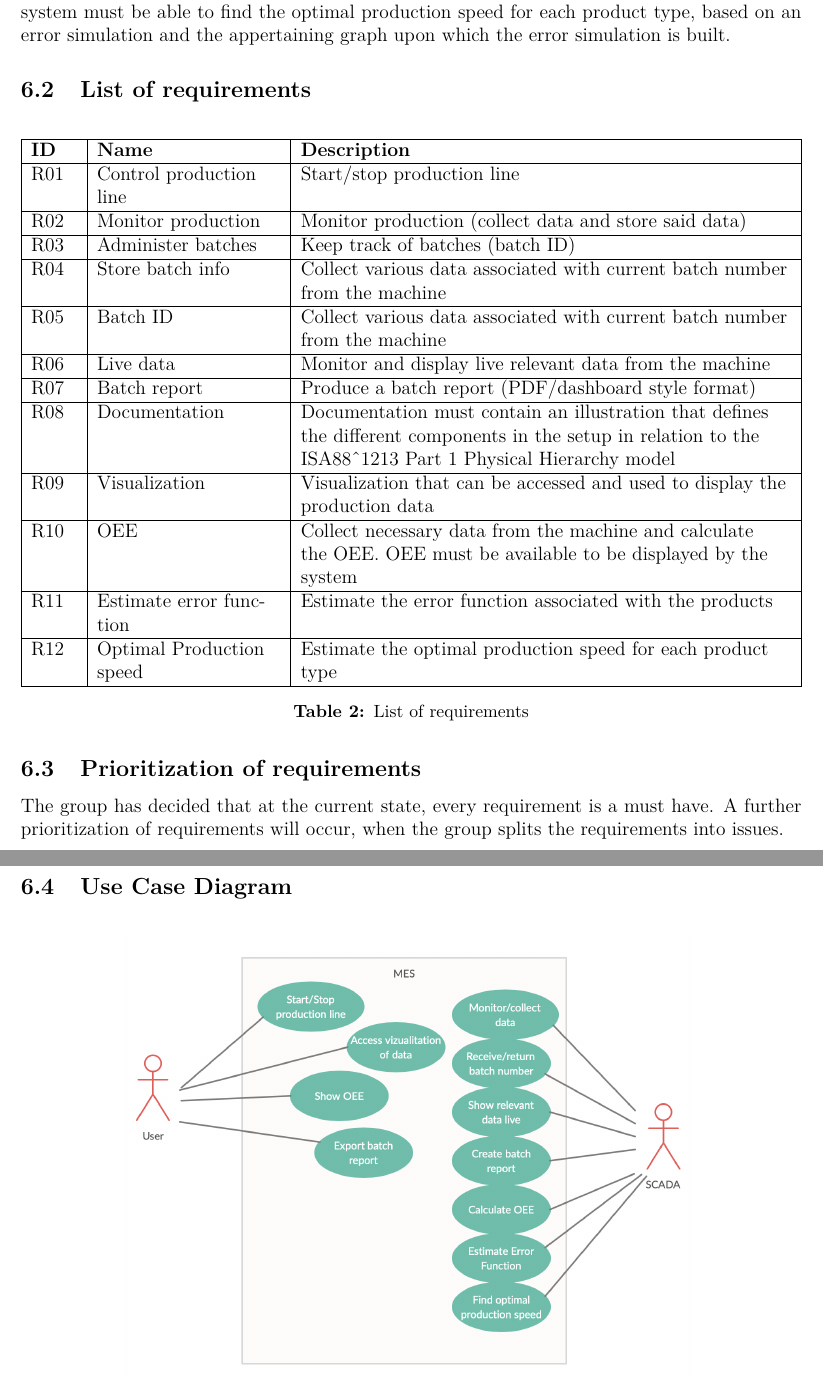
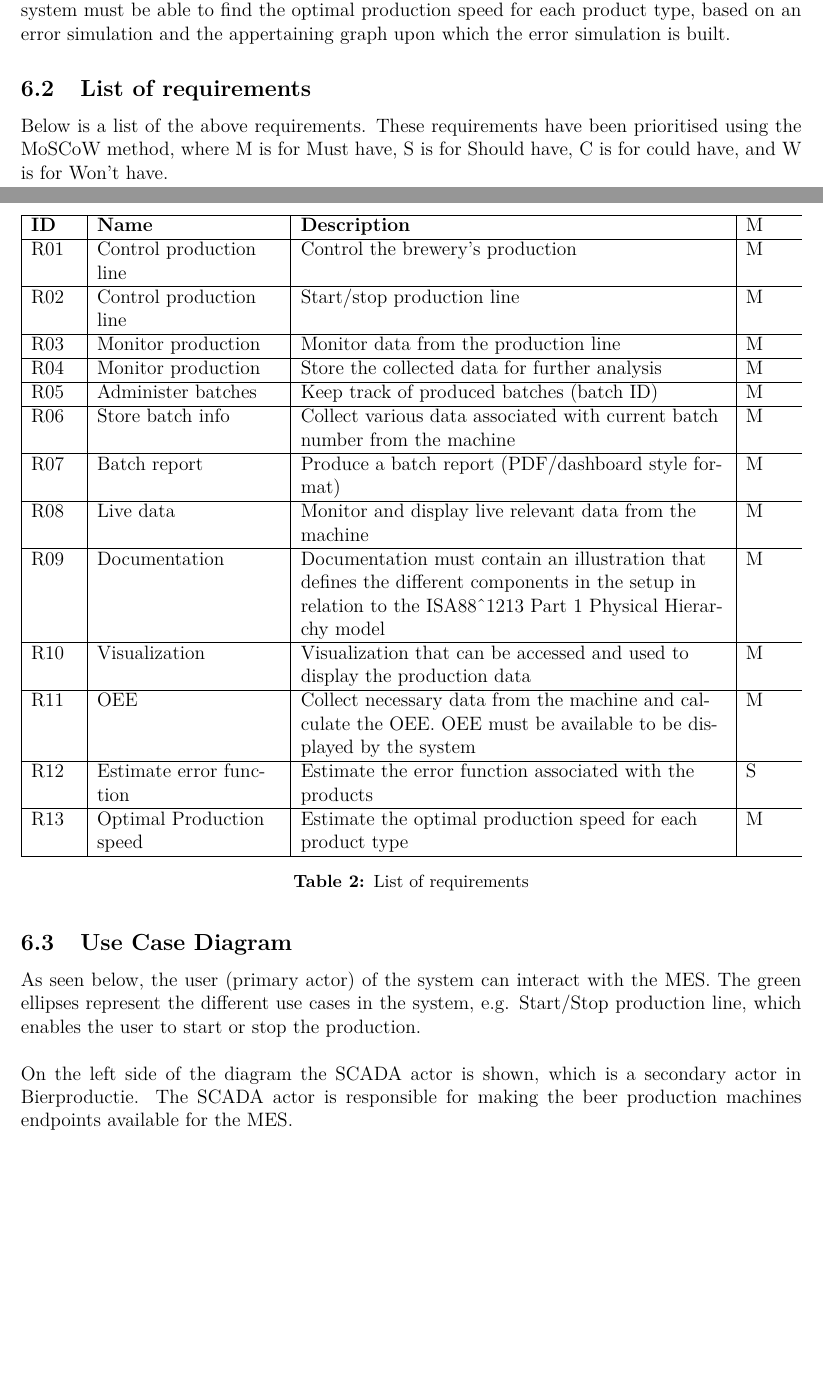
Before and after one commit to bierproductie/management, a LaTeX document (project_proposal/report.tex, which reads project_proposal/tex/mainpage.tex): two parts of pages 5 and 6 of 10 before the commit and two parts of pages 5 and 6 of 11 after it, joined at a grey line, cut so that both start at the same text, the shorter picture padded with empty space. Compiled offline with pdfLaTeX.

Commit message:
Review Criteria
Objectives, Initial Requirements Analysis, and Use Case Diagram

```diff
--- a/project_proposal/tex/mainpage.tex
+++ b/project_proposal/tex/mainpage.tex
@@ -108,45 +108,56 @@ The system must be able to estimate the error function associated with the diffe
 The system must be able to find the optimal production speed for each product type, based on an error simulation and the appertaining graph upon which the error simulation is built.
 
 \subsection{List of requirements}
+Below is a list of the above requirements. These requirements have been
+prioritised using the MoSCoW method, where M is for Must have, S is for
+Should have, C is for could have, and W is for Won't have.
+
 \begin{table}[H]
-    \begin{tabularx}{\textwidth}{|>{\RaggedRight}p{1cm}|>{\RaggedRight}p{4cm}|>{\RaggedRight}X|}
+    \begin{tabularx}{\textwidth}{|>{\RaggedRight}p{1cm}|>{\RaggedRight}p{4cm}|>{\RaggedRight}X|>{\RaggedRight}p{1cm}}
         \hline
-        \textbf{ID} & \textbf{Name} & \textbf{Description} \\
+        \textbf{ID} & \textbf{Name} & \textbf{Description} & M \\
         \hline
-        R01 & Control production line & Start/stop production line \\
+        R01 & Control production line & Control the brewery's production & M \\
         \hline
-        R02 & Monitor production & Monitor production (collect data and store said data) \\
+        R02 & Control production line & Start/stop production line & M \\
         \hline
-        R03 & Administer batches & Keep track of batches (batch ID) \\
+        R03 & Monitor production & Monitor data from the production line & M \\
         \hline
-        R04 & Store batch info & Collect various data associated with current batch number from the machine \\
+        R04 & Monitor production & Store the collected data for further analysis & M \\
         \hline
-        R05 & Batch ID &Collect various data associated with current batch number from the machine \\
+        R05 & Administer batches & Keep track of produced batches (batch ID) & M \\
         \hline
-        R06 & Live data & Monitor and display live relevant data from the machine \\
+        R06 & Store batch info & Collect various data associated with current batch number from the machine & M \\
         \hline
-        R07 & Batch report & Produce a batch report (PDF/dashboard style format) \\
+        R07 & Batch report & Produce a batch report (PDF/dashboard style format) & M \\
         \hline
-        R08 & Documentation & Documentation must contain an illustration that defines the different components in the setup in relation to the ISA88\^{}1213 Part 1 Physical Hierarchy model 	\\
+        R08 & Live data & Monitor and display live relevant data from the machine & M \\
         \hline
-        R09 & Visualization & Visualization that can be accessed and used to display the production data                                                                                  	\\
+        R09 & Documentation & Documentation must contain an illustration that defines the different components in the setup in relation to the ISA88\^{}1213 Part 1 Physical Hierarchy model & M \\
         \hline
-        R10 & OEE & Collect necessary data from the machine and calculate the OEE. OEE must be available to be displayed by the system                                          	\\
+        R10 & Visualization & Visualization that can be accessed and used to display the production data & M \\
         \hline
-        R11 & Estimate error function  	& Estimate the error function associated with the products                                                                                                    	\\
+        R11 & OEE & Collect necessary data from the machine and calculate the OEE. OEE must be available to be displayed by the system & M \\
         \hline
-        R12 & Optimal Production speed 	& Estimate the optimal production speed for each product type                                                                                                 	\\
+        R12 & Estimate error function & Estimate the error function associated with the products & S \\
+        \hline
+        R13 & Optimal Production speed & Estimate the optimal production speed for each product type & M \\
         \hline
     \end{tabularx}
     \caption{List of requirements}
     \label{table:Requirements}
 \end{table}
 
-\subsection{Prioritization of requirements}
-The group has decided that at the current state, every requirement is a must have.
-A further prioritization of requirements will occur, when the group splits the requirements into issues.
+\subsection{Use Case Diagram}
+As seen below, the user (primary actor) of the system can interact with the MES.
+The green ellipses represent the different use cases in the system, e.g.
+Start/Stop production line, which enables the user to start or stop the
+production. \\
 
-\subsection{Use Case Diagram}
+On the left side of the diagram the SCADA actor is shown, which is a secondary
+actor in Bierproductie. The SCADA actor is responsible for making the beer
+production machines endpoints available for the MES.
+
 \begin{figure}[H]
 \centering
 \includegraphics[scale=0.5]{images/ucdiagram.png}
```
Also changed, not shown: project_proposal/tex/mainpage.tex (14 more changed lines).
